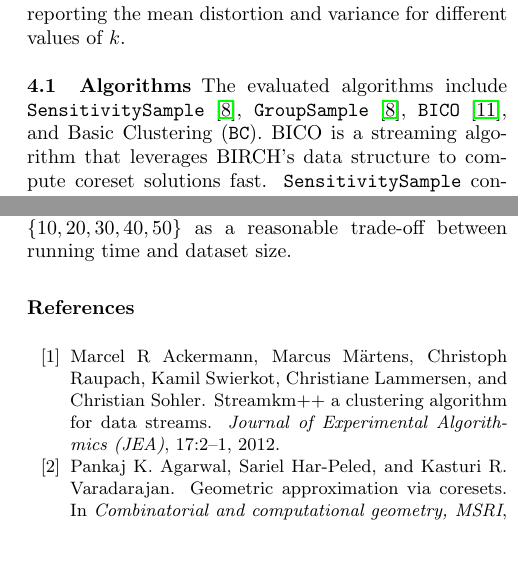
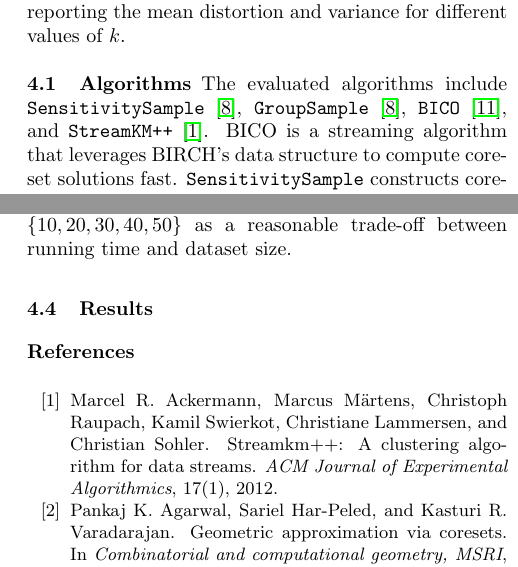
Before and after one commit to sheikhomar/benchmark-submission, a LaTeX paper (main.tex, which reads evaluation.tex): two parts of the columns of pages 2 and 3 of 4, joined at a grey line, cut so that both start at the same text. Compiled offline with pdfLaTeX.

Commit message:
Fix mistake.

```diff
--- a/evaluation.tex
+++ b/evaluation.tex
@@ -3,7 +3,7 @@ In this section, we describe our experimental evaluation of four widely used alg
 
 
 \subsection{Algorithms}
-The evaluated algorithms include \texttt{SensitivitySample}~\cite{cohen2021new}, \texttt{GroupSample}~\cite{cohen2021new}, \texttt{BICO}~\cite{FGSSS13}, and Basic Clustering (\texttt{BC}). BICO is a streaming algorithm that leverages BIRCH's data structure to compute coreset solutions fast. \texttt{SensitivitySample} constructs coresets by sampling original points in proportion to their cost. \texttt{GroupSample} is another importance sampling-based algorithm which associates points to rings, groups the ring points and then performs the sampling inside the groups. \texttt{BC} uses $k$-means++ where $k$ is the number of target samples in the coreset. We implemented \texttt{SensitivitySample}, \texttt{GroupSample} and \texttt{BC} in C++17. For BICO, we used the authors' reference implementation\footnote{\url{https://ls2-www.cs.tu-dortmund.de/grav/en/bico}}.
+The evaluated algorithms include \texttt{SensitivitySample}~\cite{cohen2021new}, \texttt{GroupSample}~\cite{cohen2021new}, \texttt{BICO}~\cite{FGSSS13}, and \texttt{StreamKM++}~\cite{AckermannMRSLS12}. BICO is a streaming algorithm that leverages BIRCH's data structure to compute coreset solutions fast. \texttt{SensitivitySample} constructs coresets by sampling original points in proportion to their cost. \texttt{GroupSample} is another importance sampling-based algorithm which associates points to rings, groups the ring points and then performs the sampling inside the groups. \texttt{BC} uses $k$-means++ where $k$ is the number of target samples in the coreset. We implemented \texttt{SensitivitySample}, \texttt{GroupSample} and \texttt{StreamKM++} in C++17. For BICO, we used the authors' reference implementation\footnote{\url{https://ls2-www.cs.tu-dortmund.de/grav/en/bico}}.
 
 \subsection{Datasets}
 We use three common real-world datasets for evaluating $k$-means coresets
@@ -97,4 +97,8 @@ As for the benchmark dataset, instances can be generated via three parameters; t
 \end{table}
 
 \subsection{Algorithm Parameters}
-We followed the same experimental procedure with respect to the choice of parameter values for the algorithms as prior works~\cite{FGSSS13, ackermann2012streamkmpp}. For the target coreset size, we used $200k$ for all our experiments. On \textit{Census} and \textit{Covertype}, we used $k$ values $\{10, 20, 30, 40, 50\}$, while for \textit{Tower} we used larger cluster sizes $k \in \{20, 40, 60, 80, 100\}$ as in. On the benchmark instances, we settled on $k \in \{10, 20, 30, 40, 50\}$ as a reasonable trade-off between running time and dataset size.
+We followed the same experimental procedure with respect to the choice of parameter values for the algorithms as prior works~\cite{FGSSS13, AckermannMRSLS12}. For the target coreset size, we used $200k$ for all our experiments. On \textit{Census} and \textit{Covertype}, we used $k$ values $\{10, 20, 30, 40, 50\}$, while for \textit{Tower} we used larger cluster sizes $k \in \{20, 40, 60, 80, 100\}$ as in. On the benchmark instances, we settled on $k \in \{10, 20, 30, 40, 50\}$ as a reasonable trade-off between running time and dataset size.
+
+
+
+\subsection{Results}
```
Also changed, not shown: evaluation.tex (2 more changed lines).
